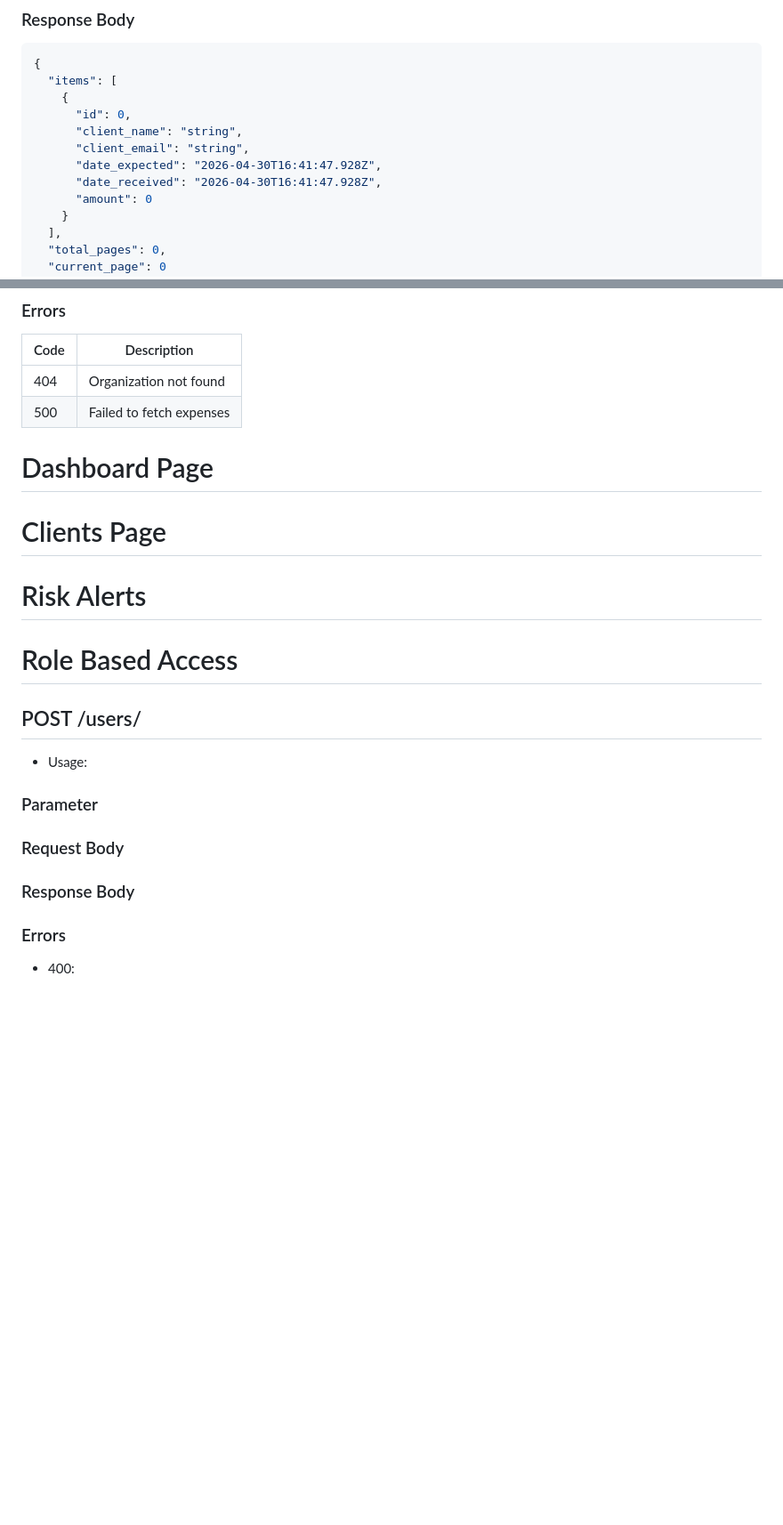
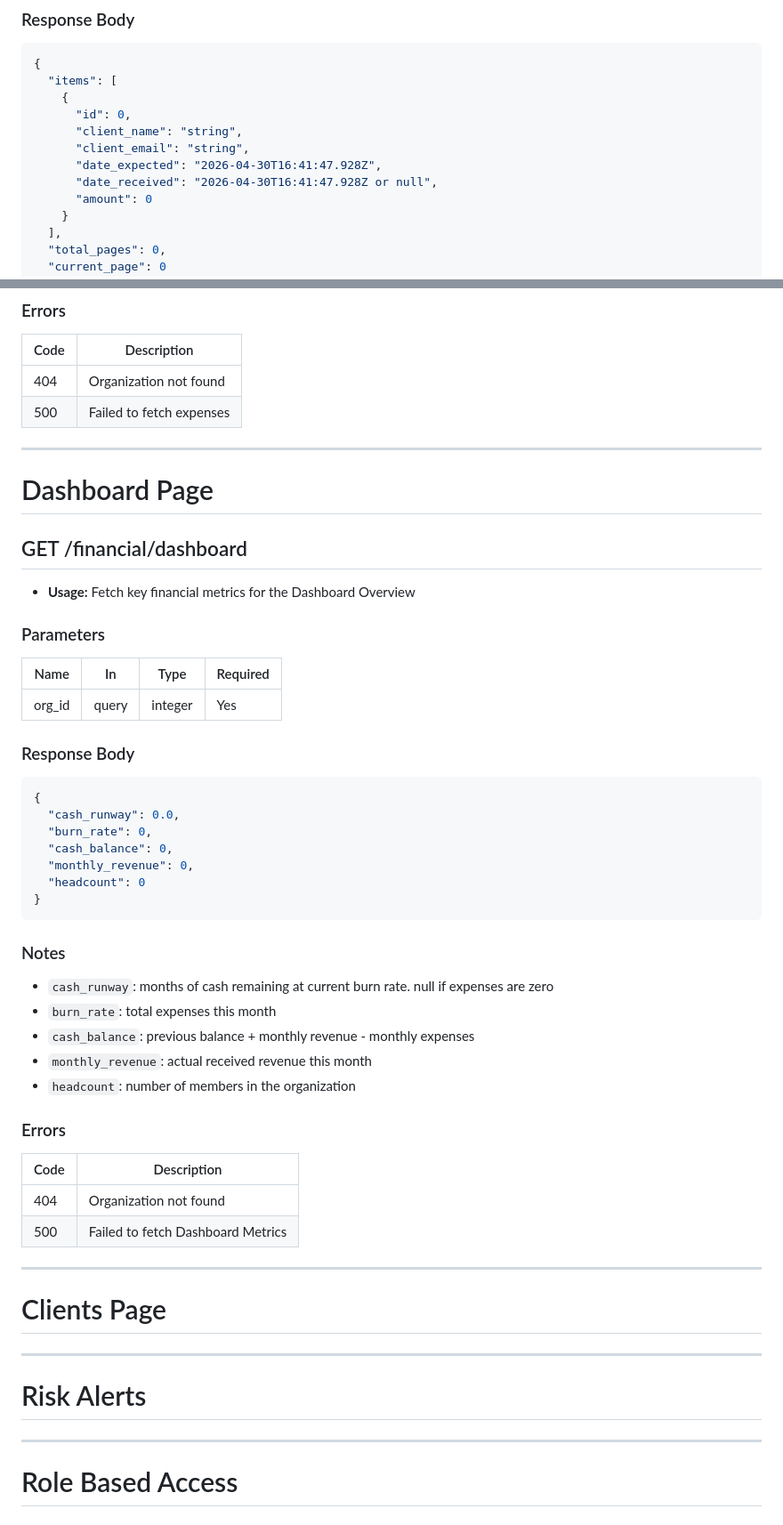
Before and after one commit to AliRazaDev241/risco, a Markdown page: api.md, 2 parts joined by grey strips. Shown at 89% size. GitHub-like rendering; blank space fills up the shorter version.

````diff
--- a/api.md
+++ b/api.md
@@ -330,7 +379,7 @@
       "client_name": "string",
       "client_email": "string",
       "date_expected": "2026-04-30T16:41:47.928Z",
-      "date_received": "2026-04-30T16:41:47.928Z",
+      "date_received": "2026-04-30T16:41:47.928Z or null",
       "amount": 0
     }
   ],
@@ -412,34 +461,48 @@
 | 404  | Organization not found |
 | 500  | Failed to fetch expenses |
 
-
-
-
-
-
-
-
+---
 
 # Dashboard Page
 
+## GET /financial/dashboard
+- **Usage:** Fetch key financial metrics for the Dashboard Overview
+### Parameters
+| Name   | In    | Type    | Required |
+|--------|-------|---------|----------|
+| org_id | query | integer | Yes      |
+
+### Response Body
+```json
+{
+  "cash_runway": 0.0,
+  "burn_rate": 0,
+  "cash_balance": 0,
+  "monthly_revenue": 0,
+  "headcount": 0
+}
+```
+
+### Notes
+- `cash_runway`: months of cash remaining at current burn rate. null if expenses are zero
+- `burn_rate`: total expenses this month
+- `cash_balance`: previous balance + monthly revenue - monthly expenses
+- `monthly_revenue`: actual received revenue this month
+- `headcount`: number of members in the organization
+### Errors
+| Code | Description |
+|------|-------------|
+| 404  | Organization not found |
+| 500  | Failed to fetch Dashboard Metrics |
+
+---
 
 # Clients Page
 
+---
 
 # Risk Alerts
 
+---
 
 # Role Based Access
-
-
-## POST /users/
-- Usage:
-
-### Parameter
-
-### Request Body
-
-### Response Body
-
-### Errors
-- 400:
````
Also changed, not shown: other parts of api.md (+68 -19 lines).
